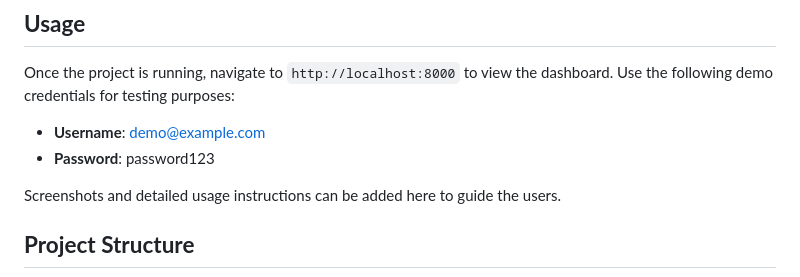
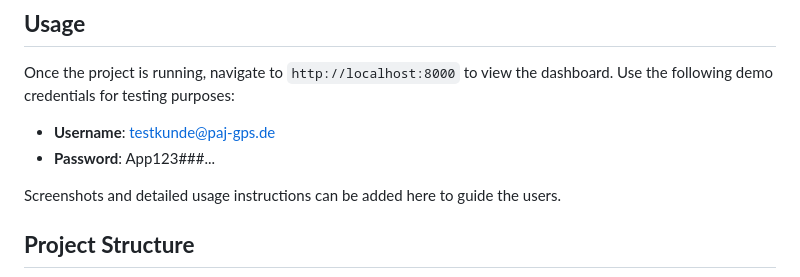
Before and after one commit to eckysaroyd/paj-project, a Markdown page: README.md, the part around the change. Drawn GitHub-style.

```diff
--- a/README.md
+++ b/README.md
@@ -99,8 +99,8 @@ Ensure you have the following software installed:
 
 Once the project is running, navigate to `http://localhost:8000` to view the dashboard. Use the following demo credentials for testing purposes:
 
-- **Username**: demo@example.com
-- **Password**: password123
+- **Username**: testkunde@paj-gps.de
+- **Password**: App123###...
 
 Screenshots and detailed usage instructions can be added here to guide the users.
 
```
